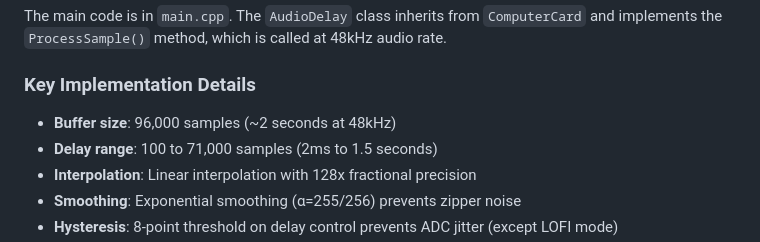
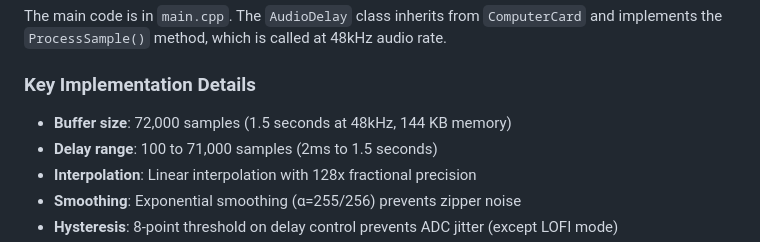
Before and after one commit to cjsekl/workshop-cards, a Markdown page: delay/README.md, the part around the change. GitHub-like rendering.

Commit message:
fix buffer size in README (72k samples, not 96k)

```diff
--- a/delay/README.md
+++ b/delay/README.md
@@ -104,7 +104,7 @@ The main code is in `main.cpp`. The `AudioDelay` class inherits from `ComputerCa
 
 ### Key Implementation Details
 
-- **Buffer size**: 96,000 samples (~2 seconds at 48kHz)
+- **Buffer size**: 72,000 samples (1.5 seconds at 48kHz, 144 KB memory)
 - **Delay range**: 100 to 71,000 samples (2ms to 1.5 seconds)
 - **Interpolation**: Linear interpolation with 128x fractional precision
 - **Smoothing**: Exponential smoothing (α=255/256) prevents zipper noise
```
